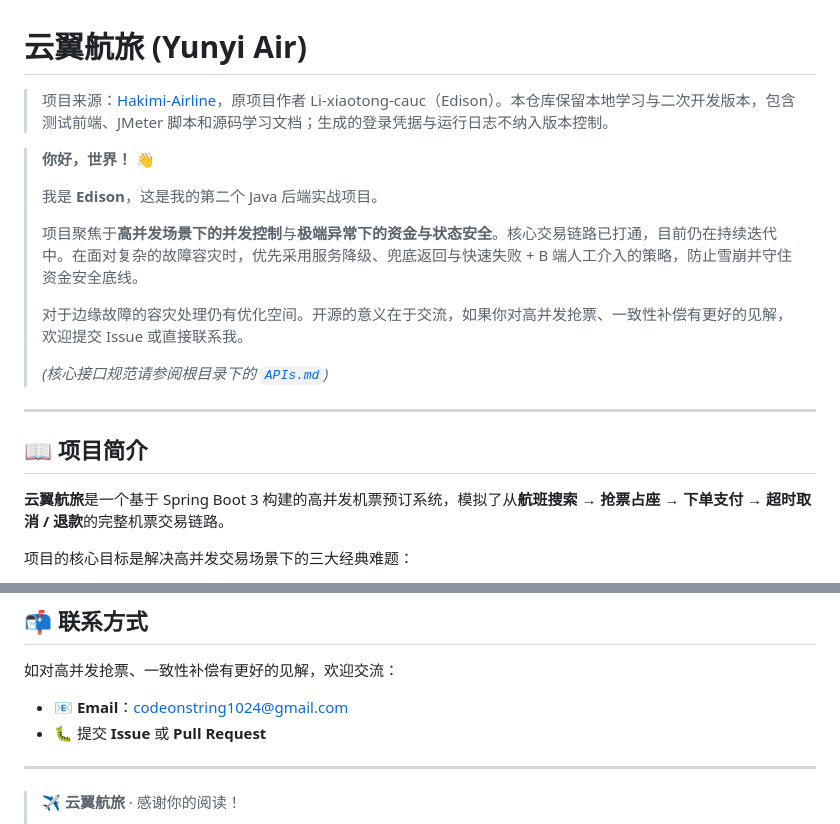
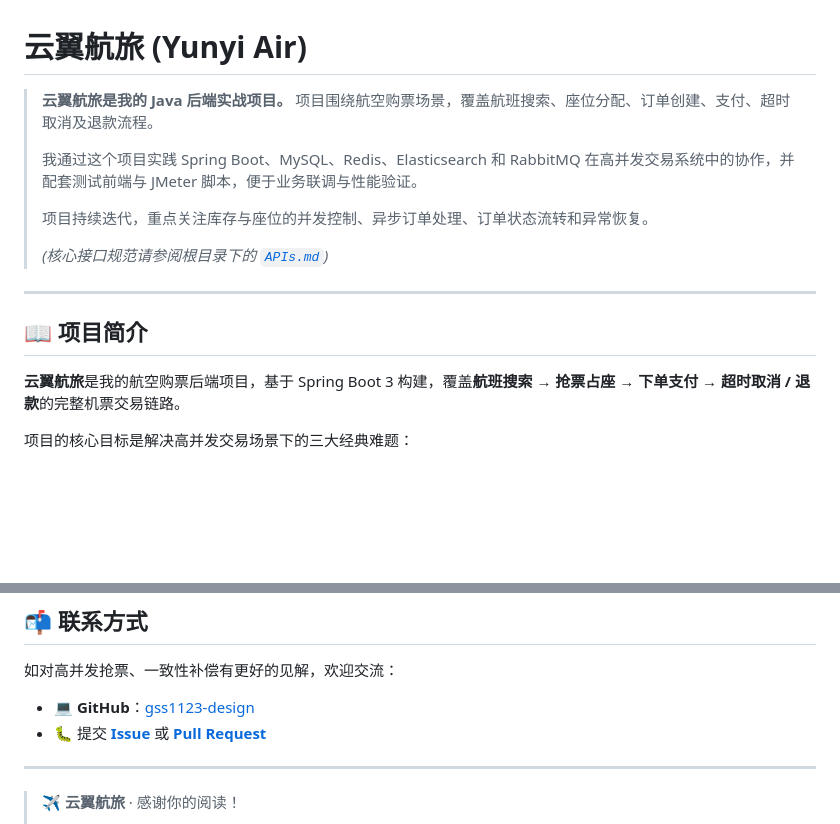
Before and after one commit to gss1123-design/yunyi-airline, a Markdown page: README.md, 2 parts joined by grey strips. Rendered like a GitHub page; blank space fills up the shorter version.

Commit message:
Rewrite Yunyi Air project introduction

```diff
--- a/README.md
+++ b/README.md
@@ -1,14 +1,10 @@
 # 云翼航旅 (Yunyi Air)
 
-> 项目来源：[Hakimi-Airline](https://github.com/Li-xiaotong-cauc/Hakimi-Airline)，原项目作者 Li-xiaotong-cauc（Edison）。本仓库保留本地学习与二次开发版本，包含测试前端、JMeter 脚本和源码学习文档；生成的登录凭据与运行日志不纳入版本控制。
-
-> **你好，世界！** 👋
+> **云翼航旅是我的 Java 后端实战项目。** 项目围绕航空购票场景，覆盖航班搜索、座位分配、订单创建、支付、超时取消及退款流程。
 >
-> 我是 **Edison**，这是我的第二个 Java 后端实战项目。
+> 我通过这个项目实践 Spring Boot、MySQL、Redis、Elasticsearch 和 RabbitMQ 在高并发交易系统中的协作，并配套测试前端与 JMeter 脚本，便于业务联调与性能验证。
 >
-> 项目聚焦于**高并发场景下的并发控制**与**极端异常下的资金与状态安全**。核心交易链路已打通，目前仍在持续迭代中。在面对复杂的故障容灾时，优先采用服务降级、兜底返回与快速失败 + B 端人工介入的策略，防止雪崩并守住资金安全底线。
->
-> 对于边缘故障的容灾处理仍有优化空间。开源的意义在于交流，如果你对高并发抢票、一致性补偿有更好的见解，欢迎提交 Issue 或直接联系我。
+> 项目持续迭代，重点关注库存与座位的并发控制、异步订单处理、订单状态流转和异常恢复。
 >
 > *(核心接口规范请参阅根目录下的 [`APIs.md`](./APIs.md))*
 
@@ -16,7 +12,7 @@
 
 ## 📖 项目简介
 
-**云翼航旅**是一个基于 Spring Boot 3 构建的高并发机票预订系统，模拟了从**航班搜索 → 抢票占座 → 下单支付 → 超时取消 / 退款**的完整机票交易链路。
+**云翼航旅**是我的航空购票后端项目，基于 Spring Boot 3 构建，覆盖**航班搜索 → 抢票占座 → 下单支付 → 超时取消 / 退款**的完整机票交易链路。
 
 项目的核心目标是解决高并发交易场景下的三大经典难题：
 
@@ -604,8 +600,8 @@ curl "http://localhost:8080/dev/flight/sync"
 
 如对高并发抢票、一致性补偿有更好的见解，欢迎交流：
 
-- 📧 **Email**：codeonstring1024@gmail.com
-- 🐛 提交 **Issue** 或 **Pull Request**
+- 💻 **GitHub**：[gss1123-design](https://github.com/gss1123-design)
+- 🐛 提交 [**Issue**](https://github.com/gss1123-design/yunyi-airline/issues) 或 [**Pull Request**](https://github.com/gss1123-design/yunyi-airline/pulls)
 
 ---
 
```
Also changed, not shown: other parts of README.md (+1 -1 lines).
